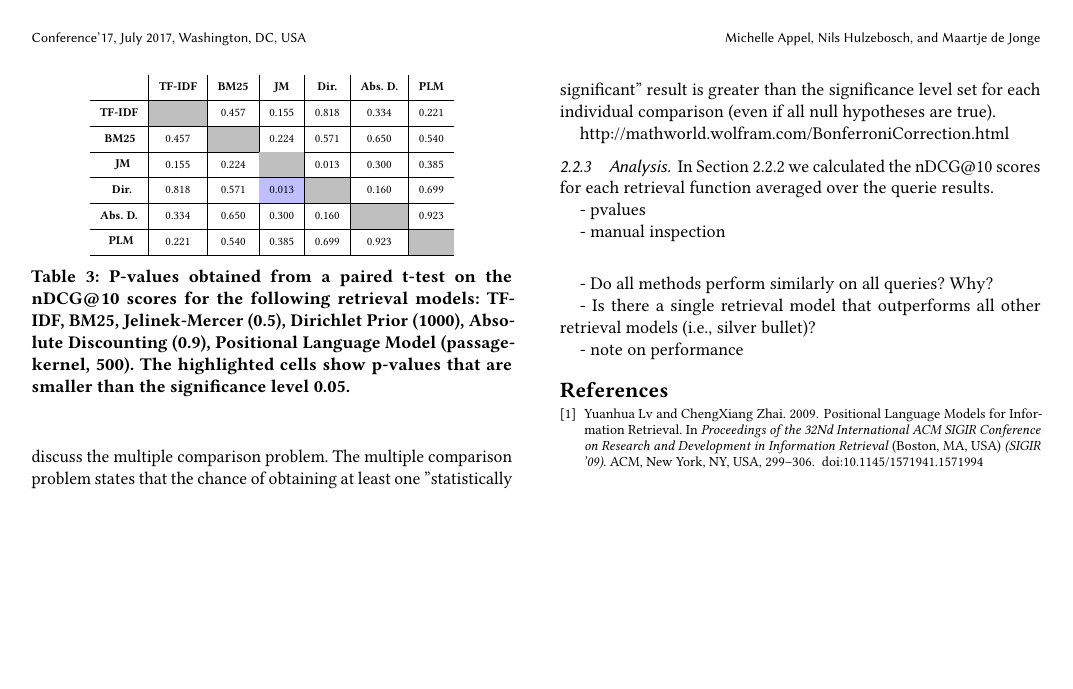
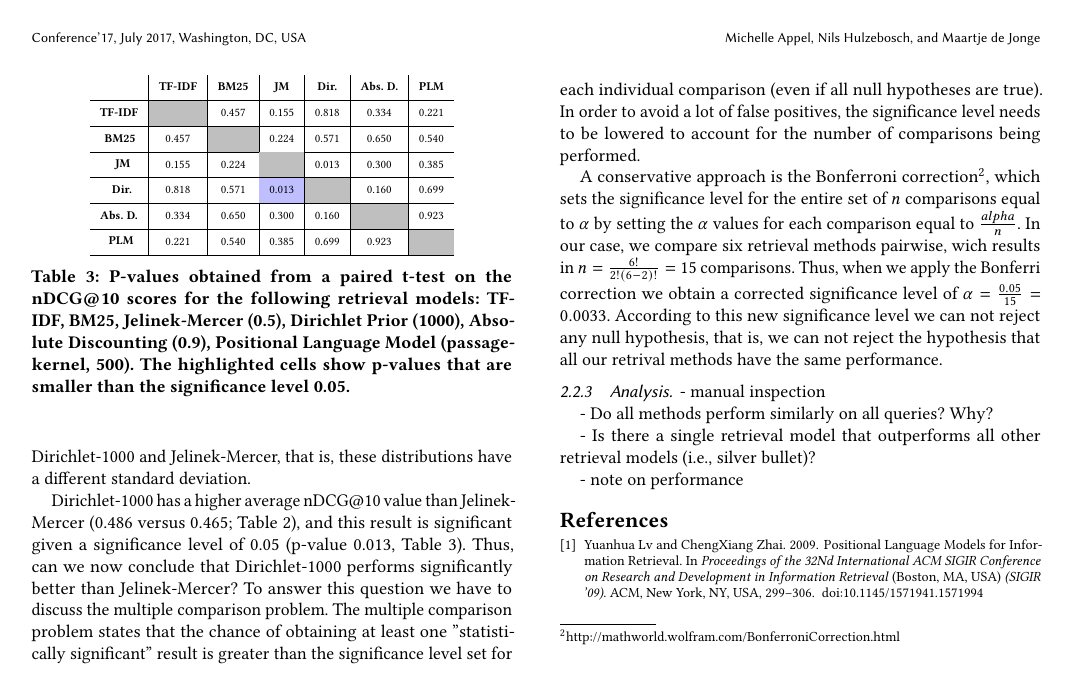
Before and after one commit to MichelleAppel/IR2, a LaTeX paper (report/report.tex, which reads report/content/lexical_models.tex): page 4 of 4. Compiled offline with pdfLaTeX.

Commit message:
discuss multiple comparison problem

```diff
--- a/report/content/lexical_models.tex
+++ b/report/content/lexical_models.tex
@@ -322,8 +321,20 @@ Thus, can we conclude that Dirichlet-1000 performs significantly better than Jel
-To answer this question we have to discuss the multiple comparison problem.
-The multiple comparison problem states that the chance of obtaining at least one ''statistically significant'' result is greater than the significance level set for each individual
-comparison (even if all null hypotheses are true).
+Dirichlet-1000 has a higher average nDCG@10 value than Jelinek-Mercer
+(0.486 versus 0.465; Table \ref{tbl_means}), and this result is significant
+given a significance level of 0.05 (p-value 0.013, Table \ref{tbl_pvalues}).
+Thus, can we now conclude that Dirichlet-1000 performs significantly better than Jelinek-Mercer? To answer this question we have to discuss the multiple comparison problem.
+The multiple comparison problem states that the chance of obtaining at least one ''statistically significant'' result is greater than the significance level set for each individual comparison (even if all null hypotheses are true).
+In order to avoid a lot of false positives, the significance level needs to be lowered to account for the number of comparisons being performed.
 
-http://mathworld.wolfram.com/BonferroniCorrection.html
+A conservative approach is the Bonferroni
+correction\footnote{\url{http://mathworld.wolfram.com/BonferroniCorrection.html}},
+which sets the significance level for the entire set of $n$ comparisons equal to $\alpha$ by setting the $\alpha$ values for each comparison equal to $\frac{alpha}{n}$.
+In our case, we compare six retrieval methods pairwise, wich results in
+$n = \frac{6!}{2!(6-2)!} = 15$ comparisons. Thus, when we apply the Bonferri
+correction we obtain a corrected significance level of
+ $\alpha = \frac{0.05}{15} = 0.0033$. According to this new significance level
+ we can not reject any null hypothesis, that is, we can not reject the
+ hypothesis that all our retrival methods have the same performance.
+
 
 \subsubsection{Analysis}
 \label{AnalysisLexicalModels}
@@ -333,16 +344,10 @@ http://mathworld.wolfram.com/BonferroniCorrection.html
 
 
 
-In Section \ref{ResultsLexicalModels} we calculated the nDCG@10 scores for each retrieval function averaged over the querie results.
-
-
-
-- pvalues
 
 - manual inspection
 
 
-\input{content/tbl_significance}
 
 - Do all methods perform similarly on all queries? Why?
 
```
Also changed, not shown: report/content/lexical_models.tex (27 more changed lines).
